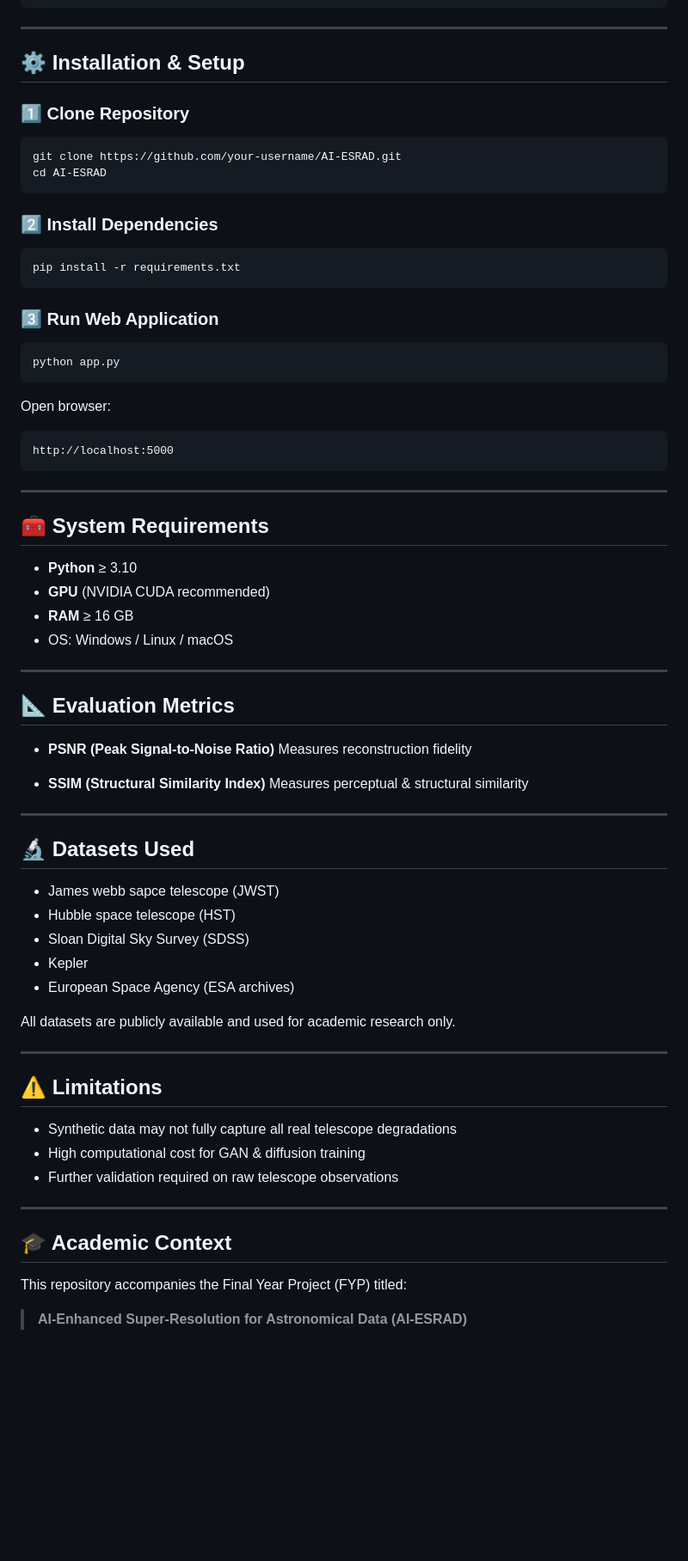
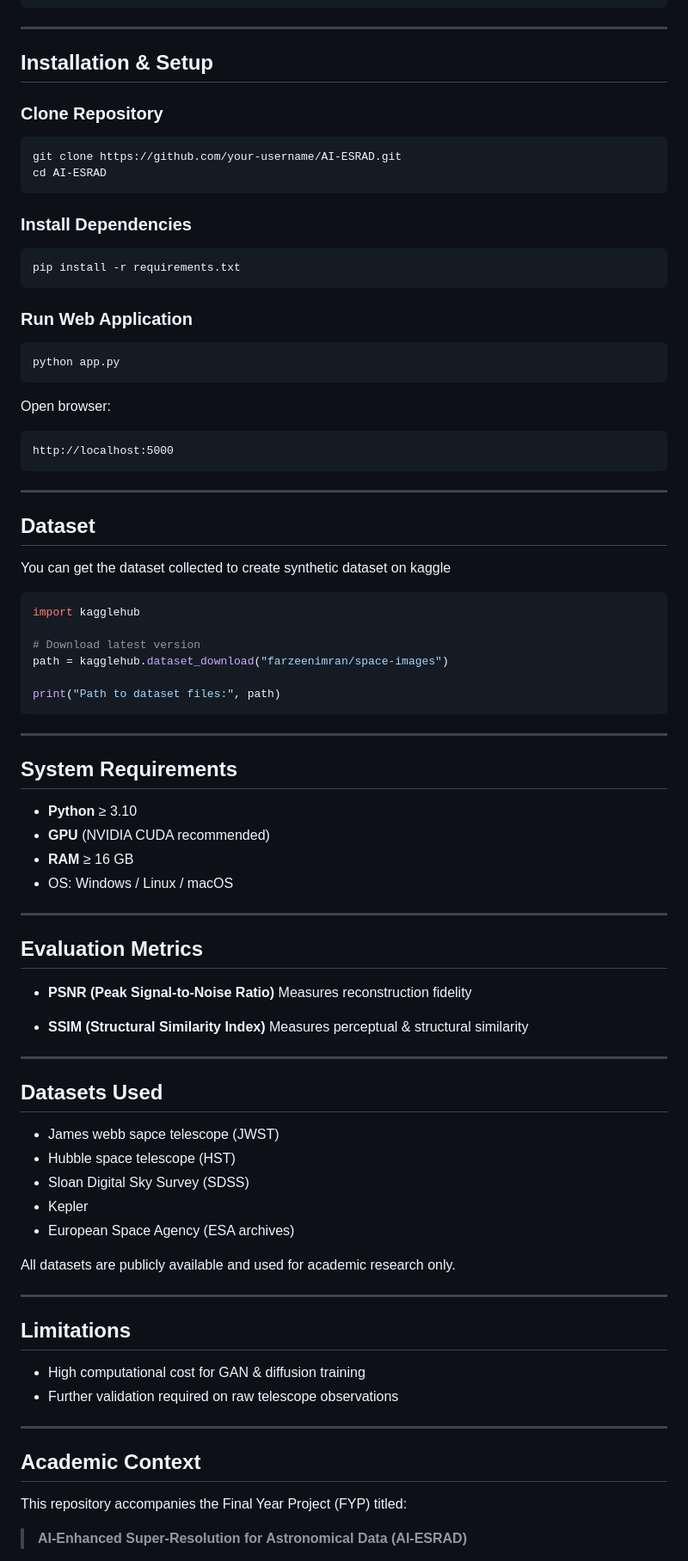
Before and after one commit to farzeennimran/AI-Enhanced-Super-Resolution-for-Astronomical-Data, a Markdown page: README.md, the part around one of its changes. Shown at 86% size. Rendered like a GitHub page; blank space fills up the shorter version.

````diff
--- a/README.md
+++ b/README.md
@@ -189,22 +192,22 @@ AI-ESRAD/
 
 ---
 
-## ⚙️ Installation & Setup
+## Installation & Setup
 
-### 1️⃣ Clone Repository
+### Clone Repository
 
 ```bash
 git clone https://github.com/your-username/AI-ESRAD.git
 cd AI-ESRAD
 ```
 
-### 2️⃣ Install Dependencies
+### Install Dependencies
 
 ```bash
 pip install -r requirements.txt
 ```
 
-### 3️⃣ Run Web Application
+### Run Web Application
 
 ```bash
 python app.py
@@ -218,7 +221,20 @@ http://localhost:5000
 
 ---
 
-## 🧰 System Requirements
+## Dataset
+You can get the dataset collected to create synthetic dataset on kaggle
+
+```bash
+import kagglehub
+
+# Download latest version
+path = kagglehub.dataset_download("farzeenimran/space-images")
+
+print("Path to dataset files:", path)
+```
+---
+
+## System Requirements
 
 * **Python** ≥ 3.10
 * **GPU** (NVIDIA CUDA recommended)
@@ -227,7 +243,7 @@ http://localhost:5000
 
 ---
 
-## 📐 Evaluation Metrics
+## Evaluation Metrics
 
 * **PSNR (Peak Signal-to-Noise Ratio)**
   Measures reconstruction fidelity
@@ -237,7 +253,7 @@ http://localhost:5000
 
 ---
 
-## 🔬 Datasets Used
+## Datasets Used
 
 * James webb sapce telescope (JWST)
 * Hubble space telescope (HST)
@@ -249,15 +265,14 @@ All datasets are publicly available and used for academic research only.
 
 ---
 
-## ⚠️ Limitations
+## Limitations
 
-* Synthetic data may not fully capture all real telescope degradations
 * High computational cost for GAN & diffusion training
 * Further validation required on raw telescope observations
 
 ---
 
-## 🎓 Academic Context
+## Academic Context
 
 This repository accompanies the Final Year Project (FYP) titled:
 
````
Also changed, not shown: other parts of README.md (+30 -27 lines).
